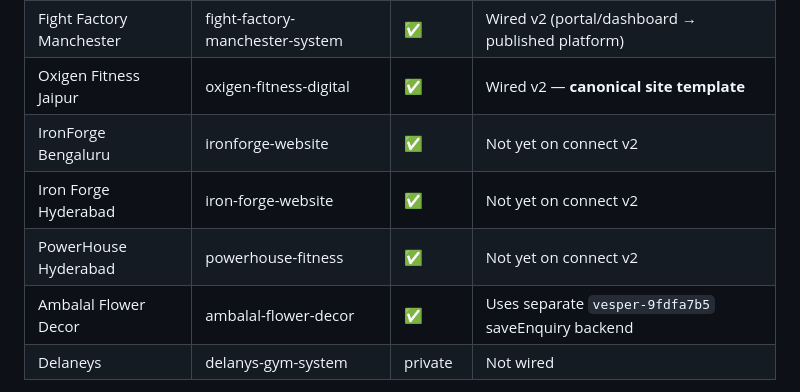
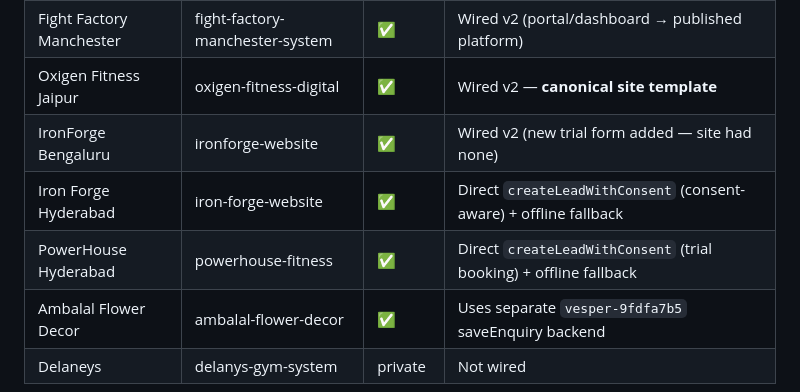
Before and after one commit to somilsharma2000/gym-os, a Markdown page: docs/BACKEND_MAP.md, the part around the change. GitHub-like rendering.

Commit message:
docs: all 8 client sites now lead-wired with offline fallback

```diff
--- a/docs/BACKEND_MAP.md
+++ b/docs/BACKEND_MAP.md
@@ -68,9 +68,9 @@ BEYOND PIXELLS app → Lead entity          ← ⚠ leads land HERE today
 | Flex N Tone | flex-n-tone-system | ✅ | Wired (join form; broken portal links fixed) |
 | Fight Factory Manchester | fight-factory-manchester-system | ✅ | Wired v2 (portal/dashboard → published platform) |
 | Oxigen Fitness Jaipur | oxigen-fitness-digital | ✅ | Wired v2 — **canonical site template** |
-| IronForge Bengaluru | ironforge-website | ✅ | Not yet on connect v2 |
-| Iron Forge Hyderabad | iron-forge-website | ✅ | Not yet on connect v2 |
-| PowerHouse Hyderabad | powerhouse-fitness | ✅ | Not yet on connect v2 |
+| IronForge Bengaluru | ironforge-website | ✅ | Wired v2 (new trial form added — site had none) |
+| Iron Forge Hyderabad | iron-forge-website | ✅ | Direct `createLeadWithConsent` (consent-aware) + offline fallback |
+| PowerHouse Hyderabad | powerhouse-fitness | ✅ | Direct `createLeadWithConsent` (trial booking) + offline fallback |
 | Ambalal Flower Decor | ambalal-flower-decor | ✅ | Uses separate `vesper-9fdfa7b5` saveEnquiry backend |
 | Delaneys | delanys-gym-system | private | Not wired |
 
```
